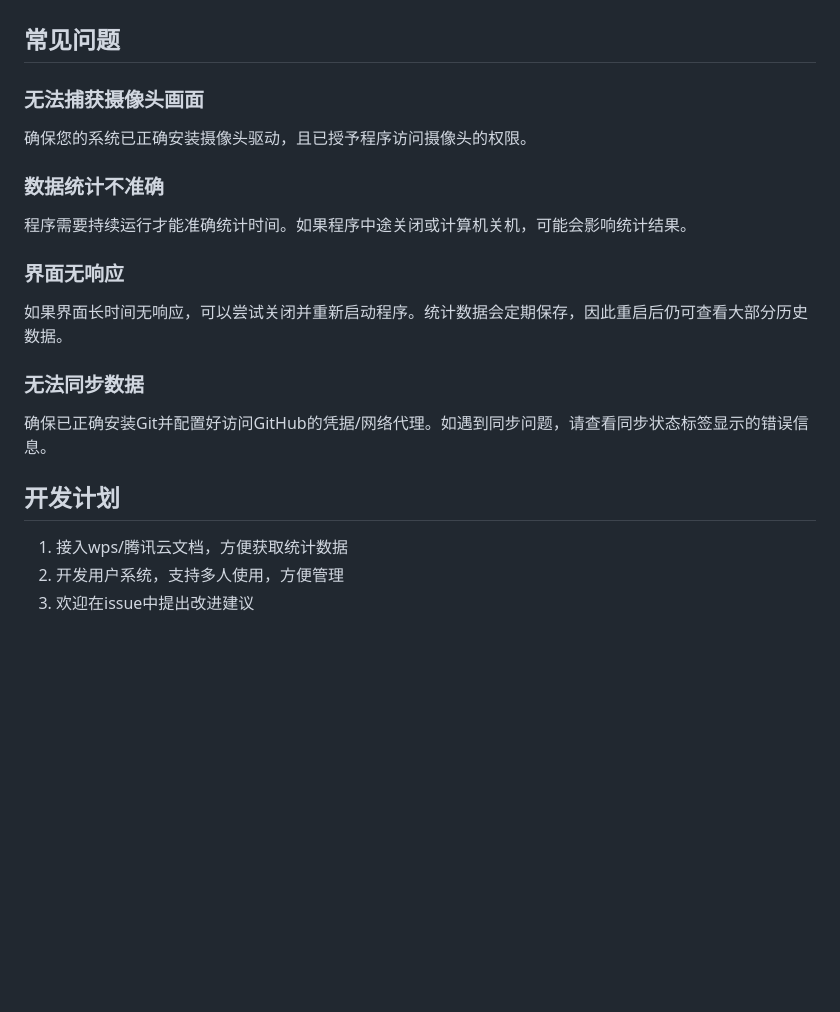
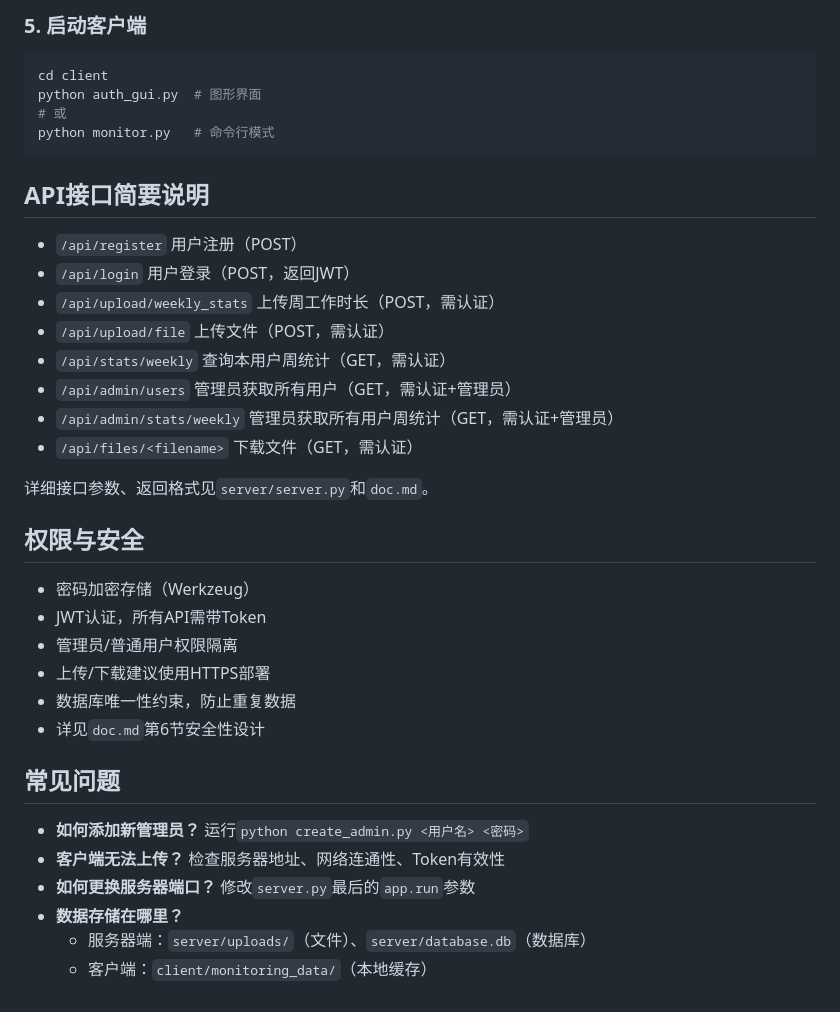
Before and after one commit to duyifan02/online_work, a Markdown page: README.md, the part around one of its changes. Drawn GitHub-style; blank space fills up the shorter version.

````diff
--- a/README.md
+++ b/README.md
@@ -102,24 +80,38 @@ monitoring_data/
+### 5. 启动客户端
+```bash
+cd client
+python auth_gui.py  # 图形界面
+# 或
+python monitor.py   # 命令行模式
+```
+
+## API接口简要说明
+- `/api/register`  用户注册（POST）
+- `/api/login`     用户登录（POST，返回JWT）
+- `/api/upload/weekly_stats`  上传周工作时长（POST，需认证）
+- `/api/upload/file`          上传文件（POST，需认证）
+- `/api/stats/weekly`         查询本用户周统计（GET，需认证）
+- `/api/admin/users`          管理员获取所有用户（GET，需认证+管理员）
+- `/api/admin/stats/weekly`   管理员获取所有用户周统计（GET，需认证+管理员）
+- `/api/files/<filename>`     下载文件（GET，需认证）
+
+详细接口参数、返回格式见`server/server.py`和`doc.md`。
+
+## 权限与安全
+- 密码加密存储（Werkzeug）
+- JWT认证，所有API需带Token
+- 管理员/普通用户权限隔离
+- 上传/下载建议使用HTTPS部署
+- 数据库唯一性约束，防止重复数据
+- 详见`doc.md`第6节安全性设计
 
 ## 常见问题
-
-### 无法捕获摄像头画面
-
-确保您的系统已正确安装摄像头驱动，且已授予程序访问摄像头的权限。
-
-### 数据统计不准确
-
-程序需要持续运行才能准确统计时间。如果程序中途关闭或计算机关机，可能会影响统计结果。
-
-### 界面无响应
-
-如果界面长时间无响应，可以尝试关闭并重新启动程序。统计数据会定期保存，因此重启后仍可查看大部分历史数据。
-
-### 无法同步数据
-
-确保已正确安装Git并配置好访问GitHub的凭据/网络代理。如遇到同步问题，请查看同步状态标签显示的错误信息。
-
-## 开发计划
-
-1. 接入wps/腾讯云文档，方便获取统计数据
-2. 开发用户系统，支持多人使用，方便管理
-3. 欢迎在issue中提出改进建议
+- **如何添加新管理员？**
+  运行`python create_admin.py <用户名> <密码>`
+- **客户端无法上传？**
+  检查服务器地址、网络连通性、Token有效性
+- **如何更换服务器端口？**
+  修改`server.py`最后的`app.run`参数
+- **数据存储在哪里？**
+  - 服务器端：`server/uploads/`（文件）、`server/database.db`（数据库）
+  - 客户端：`client/monitoring_data/`（本地缓存）
````
Also changed, not shown: other parts of README.md (+69 -91 lines).
